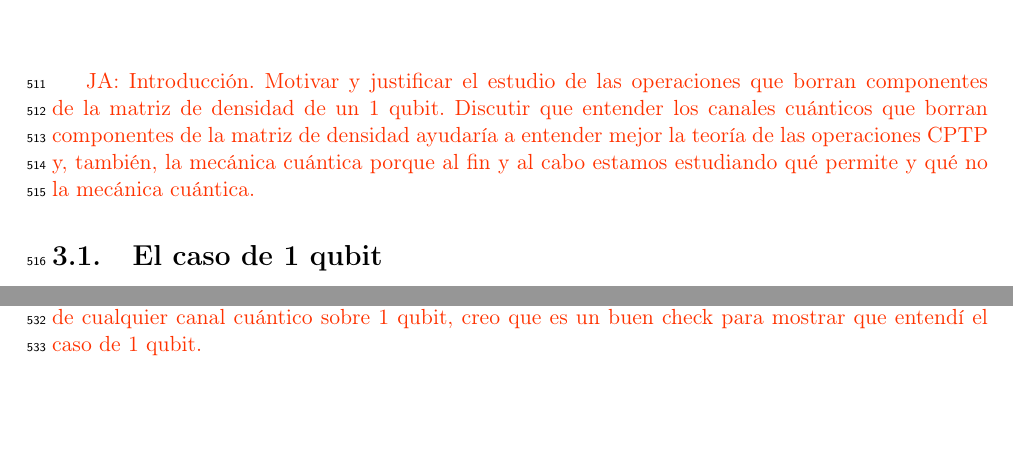
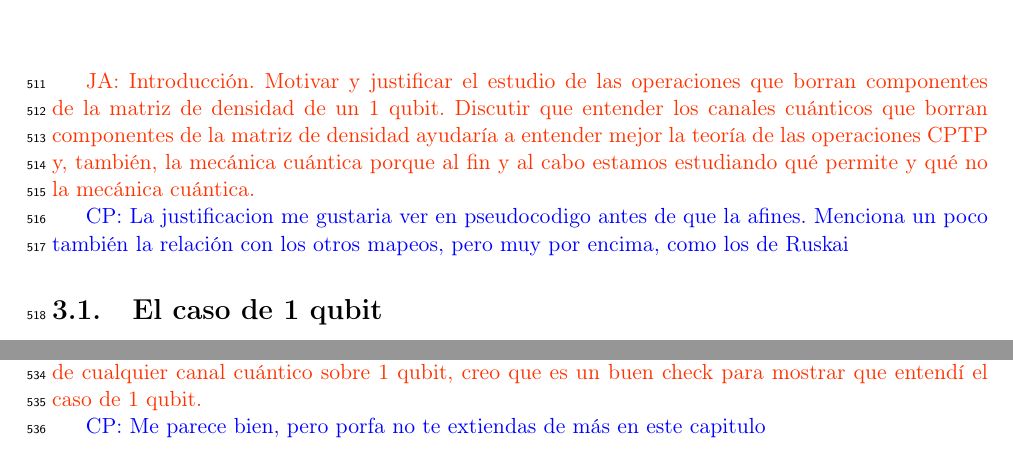
Before and after one commit to deleonja/docs_practicas, a LaTeX document (informeFinal.tex, which reads projective_maps.tex): two parts of page 24 of 27, joined at a grey line, cut so that both start at the same text, the shorter picture padded with empty space. Compiled offline with pdfLaTeX.

Commit message:
Why The Fuck?

```diff
--- a/projective_maps.tex
+++ b/projective_maps.tex
@@ -7,7 +8,12 @@ de las operaciones CPTP y, también, la mecánica cuántica porque al fin y al
 cabo estamos estudiando qué permite y qué no la mecánica
 cuántica.}
 
-\section{El caso de 1 qubit}
+\cpnote{La justificacion me gustaria ver en pseudocodigo antes de que la afines.
+Menciona un poco también la relación con los otros mapeos, pero muy por encima, como
+los de Ruskai}
+
+% }}}
+\section{El caso de 1 qubit} % {{{
 \janote{Introducción sobre los canales cuánticos de 1 qubit. Recordar
 la forma de la matriz de densidad escrita en la representación
 de Pauli y su asociación con la esfera de Bloch.}
@@ -36,7 +42,9 @@ cualquier canal cuántico de 1 qubit. Allí tienen la forma general
 de cualquier canal cuántico sobre 1 qubit, creo que es un buen
 check para mostrar que entendí el caso de 1 qubit.}
 
-\section{Solución numérica}
+\cpnote{Me parece bien, pero porfa no te extiendas de más en este capitulo}
+% }}}
+\section{Solución numérica} % {{{
 \janote{Introducción para justificar porqué nos interesa reproducir
 lo de 1 qubit de forma numérica (porque queremos estudiar 2+ qubits).}
 
```
Also changed, not shown: makefile, projective_maps.tex (5 more changed lines).
